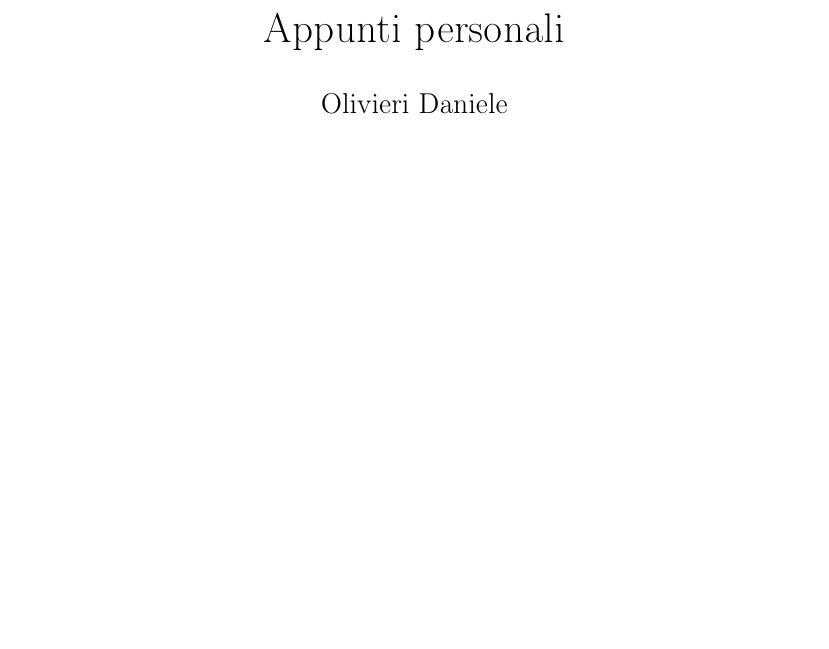
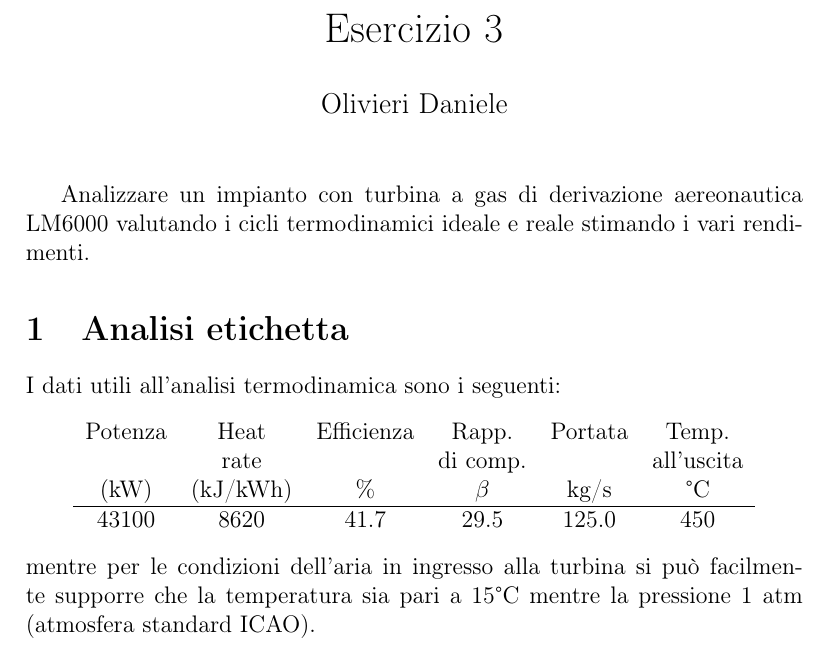
Before and after one commit to FlashNoob98/Programmi_Macchine, a LaTeX document (Tex/Esercizio_3/esercizio_3.tex): part of the page, cut at the place of the change, the shorter picture padded with empty space. Compiled offline with pdfLaTeX.

Commit message:
Riportati valori esercizio in tabella

```diff
--- a/Tex/Esercizio_3/esercizio_3.tex
+++ b/Tex/Esercizio_3/esercizio_3.tex
@@ -8,13 +8,28 @@
 \usepackage{textcomp}
 \usepackage{amsmath}
 
-\title{Appunti personali}
+\title{Esercizio 3}
 \author{Olivieri Daniele}
 \date{}
 
 \begin{document}
 \maketitle
 
+Analizzare un impianto con turbina a gas di derivazione aereonautica LM6000 valutando i cicli termodinamici ideale e reale stimando i vari rendimenti.
+\section{Analisi etichetta}
+\label{sec:analisi_etichetta}
+I dati utili all'analisi termodinamica sono i seguenti:
+\begin{center}
+    \begin{tabular}{cccccc}
+         Potenza   & Heat  & Efficienza   & Rapp.  & Portata    &  Temp. \\
+                   &rate  &              & di comp. &    &        all'uscita \\
+            (kW)   &  (kJ/kWh) & \%    &    $\beta$  &   kg/s      &  °C \\ \hline
+        43100    &  8620    &  41.7   &  29.5  &     125.0        &  450
+    \end{tabular}
+\end{center}
+mentre per le condizioni dell'aria in ingresso alla turbina si può facilmente supporre che la temperatura sia pari a 15°C mentre la pressione 1 atm
+(atmosfera standard ICAO).
+
 
 
 \end{document}
```
